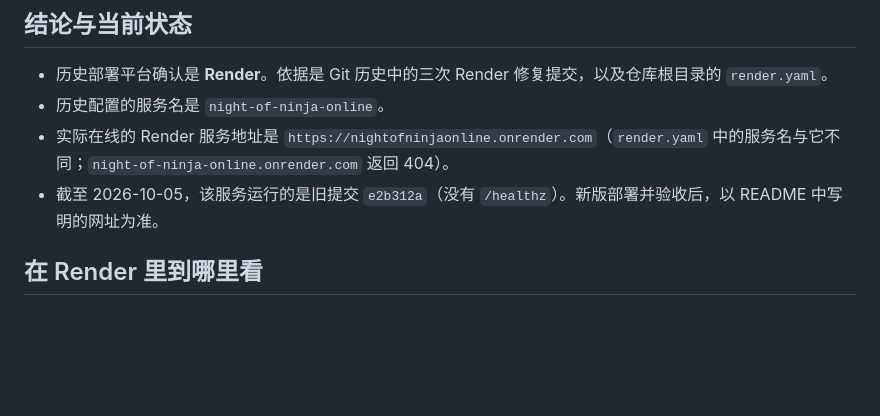
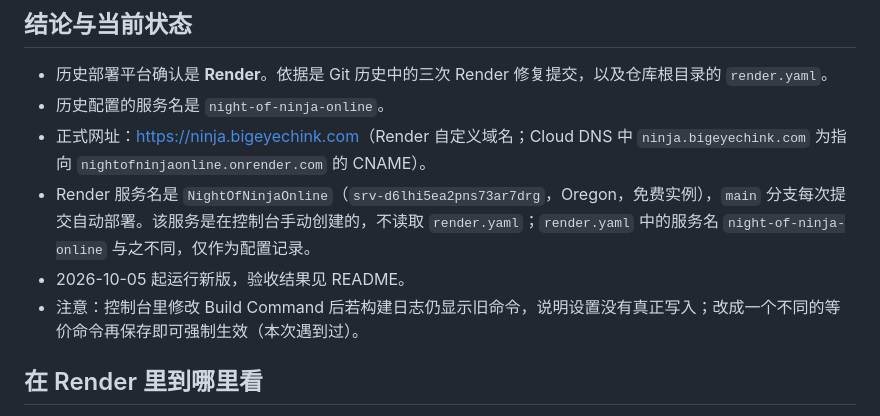
Before and after one commit to hsuBnOediH/NightOfNinjaOnline, a Markdown page: docs/DEPLOYMENT.zh-CN.md, the part around the change. GitHub-like rendering; blank space fills up the shorter version.

```diff
--- a/docs/DEPLOYMENT.zh-CN.md
+++ b/docs/DEPLOYMENT.zh-CN.md
@@ -6,8 +6,10 @@
 
 - 历史部署平台确认是 **Render**。依据是 Git 历史中的三次 Render 修复提交，以及仓库根目录的 `render.yaml`。
 - 历史配置的服务名是 `night-of-ninja-online`。
-- 实际在线的 Render 服务地址是 `https://nightofninjaonline.onrender.com`（`render.yaml` 中的服务名与它不同；`night-of-ninja-online.onrender.com` 返回 404）。
-- 截至 2026-10-05，该服务运行的是旧提交 `e2b312a`（没有 `/healthz`）。新版部署并验收后，以 README 中写明的网址为准。
+- 正式网址：<https://ninja.bigeyechink.com>（Render 自定义域名；Cloud DNS 中 `ninja.bigeyechink.com` 为指向 `nightofninjaonline.onrender.com` 的 CNAME）。
+- Render 服务名是 `NightOfNinjaOnline`（`srv-d6lhi5ea2pns73ar7drg`，Oregon，免费实例），`main` 分支每次提交自动部署。该服务是在控制台手动创建的，不读取 `render.yaml`；`render.yaml` 中的服务名 `night-of-ninja-online` 与之不同，仅作为配置记录。
+- 2026-10-05 起运行新版，验收结果见 README。
+- 注意：控制台里修改 Build Command 后若构建日志仍显示旧命令，说明设置没有真正写入；改成一个不同的等价命令再保存即可强制生效（本次遇到过）。
 
 ## 在 Render 里到哪里看
 
```
Also changed, not shown: README.md (+5 -1 lines).
